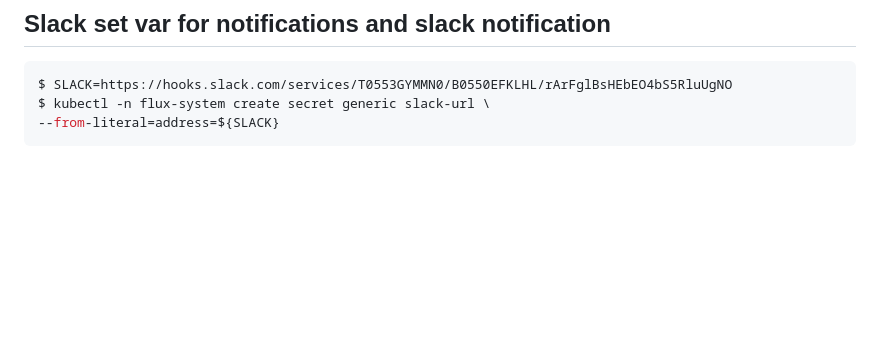
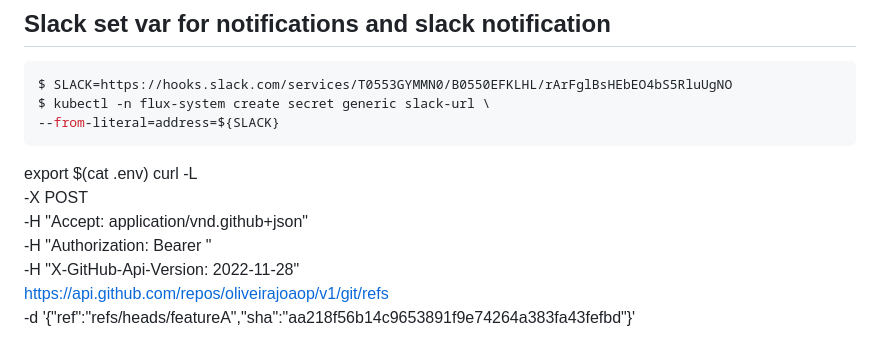
Before and after one commit to oliveirajoaop/v1, a Markdown page: Notes.md, the part around the change. Rendered like a GitHub page; blank space fills up the shorter version.

Commit message:
Notes update #None

````diff
--- a/Notes.md
+++ b/Notes.md
@@ -178,3 +178,13 @@ $ SLACK=https://hooks.slack.com/services/T0553GYMMN0/B0550EFKLHL/rArFglBsHEbEO4b
 $ kubectl -n flux-system create secret generic slack-url \
 --from-literal=address=${SLACK}
 ```
+
+
+export $(cat .env)
+curl -L \
+  -X POST \
+  -H "Accept: application/vnd.github+json" \
+  -H "Authorization: Bearer <YOUR-TOKEN>"\
+  -H "X-GitHub-Api-Version: 2022-11-28" \
+  https://api.github.com/repos/oliveirajoaop/v1/git/refs \
+  -d '{"ref":"refs/heads/featureA","sha":"aa218f56b14c9653891f9e74264a383fa43fefbd"}'
````
